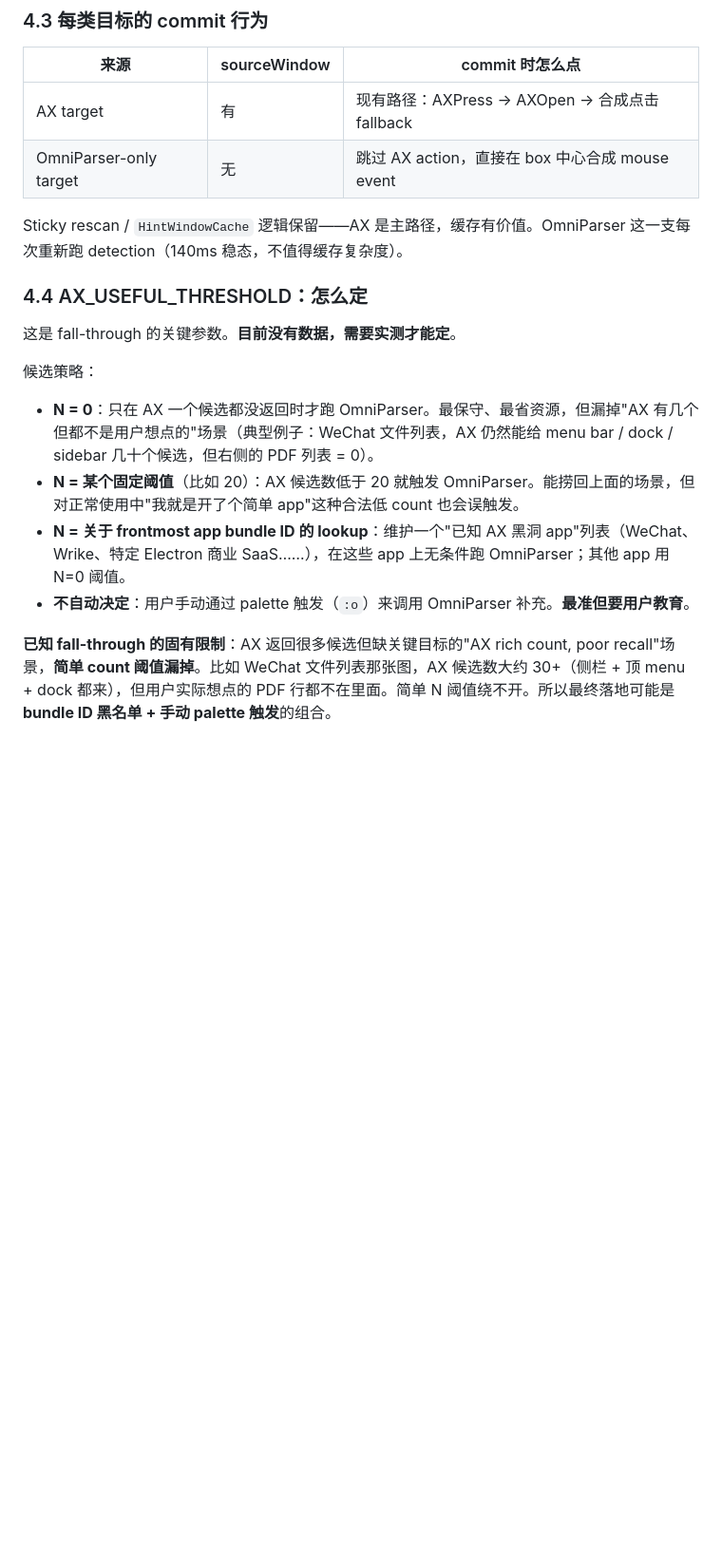
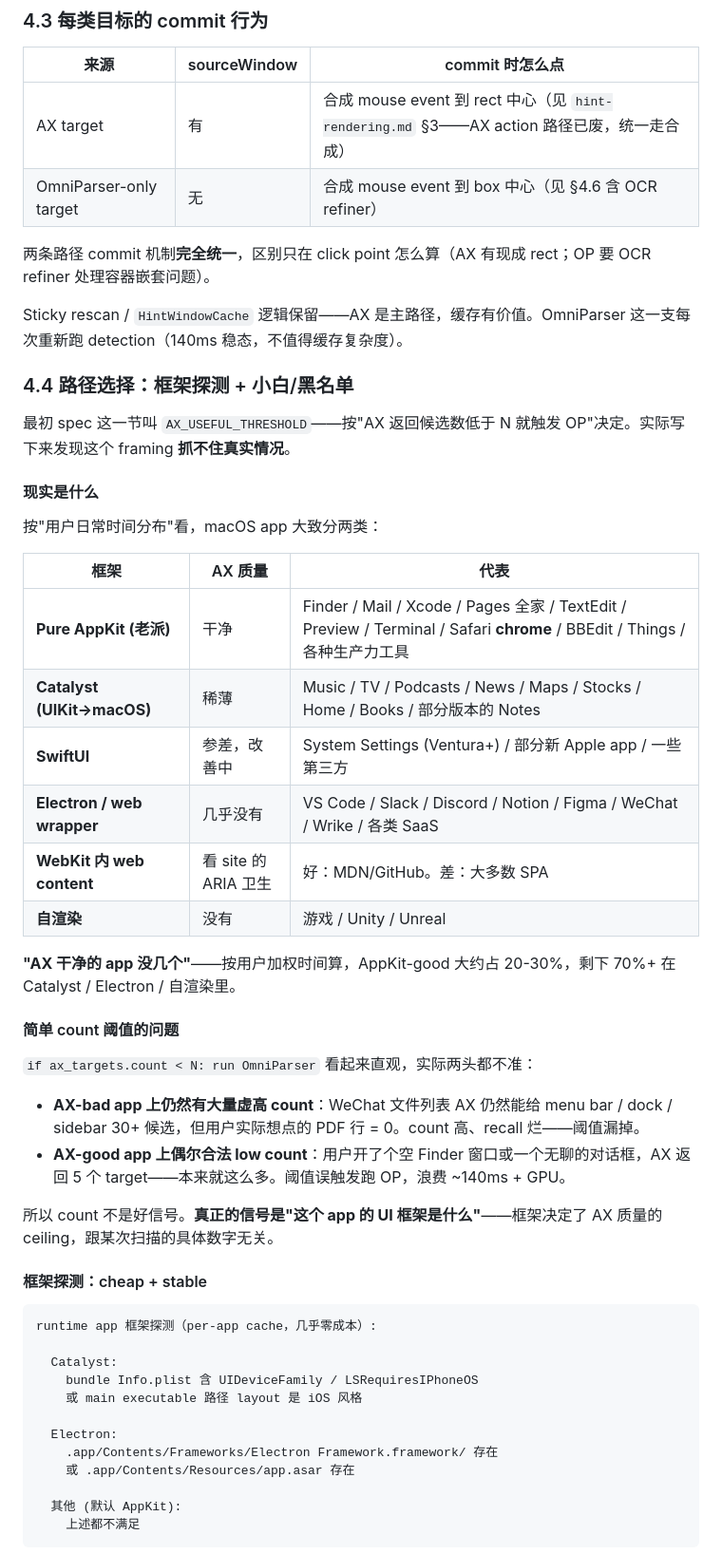
Before and after one commit to Njuhobby/keyway, a Markdown page: prototype/specs/omniparser-fallback-design.md, the part around one of its changes. Shown at 95% size. Rendered like a GitHub page; blank space fills up the shorter version.

````diff
--- a/prototype/specs/omniparser-fallback-design.md
+++ b/prototype/specs/omniparser-fallback-design.md
@@ -98,20 +98,55 @@ OmniParser 只在 AX 显然不够时启动。**99% 的 scan 完全感知不到
 
 | 来源 | sourceWindow | commit 时怎么点 |
 | --- | --- | --- |
-| AX target | 有 | 现有路径：AXPress → AXOpen → 合成点击 fallback |
-| OmniParser-only target | 无 | 跳过 AX action，直接在 box 中心合成 mouse event |
+| AX target | 有 | 合成 mouse event 到 rect 中心（见 `hint-rendering.md` §3——AX action 路径已废，统一走合成） |
+| OmniParser-only target | 无 | 合成 mouse event 到 box 中心（见 §4.6 含 OCR refiner） |
+
+两条路径 commit 机制**完全统一**，区别只在 click point 怎么算（AX 有现成 rect；OP 要 OCR refiner 处理容器嵌套问题）。
 
 Sticky rescan / `HintWindowCache` 逻辑保留——AX 是主路径，缓存有价值。OmniParser 这一支每次重新跑 detection（140ms 稳态，不值得缓存复杂度）。
 
-### 4.4 AX_USEFUL_THRESHOLD：怎么定
+### 4.4 路径选择：框架探测 + 小白/黑名单
 
-这是 fall-through 的关键参数。**目前没有数据，需要实测才能定**。
+最初 spec 这一节叫 `AX_USEFUL_THRESHOLD`——按"AX 返回候选数低于 N 就触发 OP"决定。实际写下来发现这个 framing **抓不住真实情况**。
 
-候选策略：
+#### 现实是什么
 
-- **N = 0**：只在 AX 一个候选都没返回时才跑 OmniParser。最保守、最省资源，但漏掉"AX 有几个但都不是用户想点的"场景（典型例子：WeChat 文件列表，AX 仍然能给 menu bar / dock / sidebar 几十个候选，但右侧的 PDF 列表 = 0）。
-- **N = 某个固定阈值**（比如 20）：AX 候选数低于 20 就触发 OmniParser。能捞回上面的场景，但对正常使用中"我就是开了个简单 app"这种合法低 count 也会误触发。
-- **N = 关于 frontmost app bundle ID 的 lookup**：维护一个"已知 AX 黑洞 app"列表（WeChat、Wrike、特定 Electron 商业 SaaS……），在这些 app 上无条件跑 OmniParser；其他 app 用 N=0 阈值。
-- **不自动决定**：用户手动通过 palette 触发（`:o`）来调用 OmniParser 补充。**最准但要用户教育**。
+按"用户日常时间分布"看，macOS app 大致分两类：
 
-**已知 fall-through 的固有限制**：AX 返回很多候选但缺关键目标的"AX rich count, poor recall"场景，**简单 count 阈值漏掉**。比如 WeChat 文件列表那张图，AX 候选数大约 30+（侧栏 + 顶 menu + dock 都来），但用户实际想点的 PDF 行都不在里面。简单 N 阈值绕不开。所以最终落地可能是**bundle ID 黑名单 + 手动 palette 触发**的组合。
+| 框架 | AX 质量 | 代表 |
+| --- | --- | --- |
+| **Pure AppKit (老派)** | 干净 | Finder / Mail / Xcode / Pages 全家 / TextEdit / Preview / Terminal / Safari **chrome** / BBEdit / Things / 各种生产力工具 |
+| **Catalyst (UIKit→macOS)** | 稀薄 | Music / TV / Podcasts / News / Maps / Stocks / Home / Books / 部分版本的 Notes |
+| **SwiftUI** | 参差，改善中 | System Settings (Ventura+) / 部分新 Apple app / 一些第三方 |
+| **Electron / web wrapper** | 几乎没有 | VS Code / Slack / Discord / Notion / Figma / WeChat / Wrike / 各类 SaaS |
+| **WebKit 内 web content** | 看 site 的 ARIA 卫生 | 好：MDN/GitHub。差：大多数 SPA |
+| **自渲染** | 没有 | 游戏 / Unity / Unreal |
+
+**"AX 干净的 app 没几个"**——按用户加权时间算，AppKit-good 大约占 20-30%，剩下 70%+ 在 Catalyst / Electron / 自渲染里。
+
+#### 简单 count 阈值的问题
+
+`if ax_targets.count < N: run OmniParser` 看起来直观，实际两头都不准：
+
+- **AX-bad app 上仍然有大量虚高 count**：WeChat 文件列表 AX 仍然能给 menu bar / dock / sidebar 30+ 候选，但用户实际想点的 PDF 行 = 0。count 高、recall 烂——阈值漏掉。
+- **AX-good app 上偶尔合法 low count**：用户开了个空 Finder 窗口或一个无聊的对话框，AX 返回 5 个 target——本来就这么多。阈值误触发跑 OP，浪费 ~140ms + GPU。
+
+所以 count 不是好信号。**真正的信号是"这个 app 的 UI 框架是什么"**——框架决定了 AX 质量的 ceiling，跟某次扫描的具体数字无关。
+
+#### 框架探测：cheap + stable
+
+```
+runtime app 框架探测（per-app cache，几乎零成本）:
+
+  Catalyst:
+    bundle Info.plist 含 UIDeviceFamily / LSRequiresIPhoneOS
+    或 main executable 路径 layout 是 iOS 风格
+
+  Electron:
+    .app/Contents/Frameworks/Electron Framework.framework/ 存在
+    或 .app/Contents/Resources/app.asar 存在
+
+  其他 (默认 AppKit):
+    上述都不满足
+```
+
````
Also changed, not shown: other parts of prototype/specs/omniparser-fallback-design.md (+50 -0 lines).
